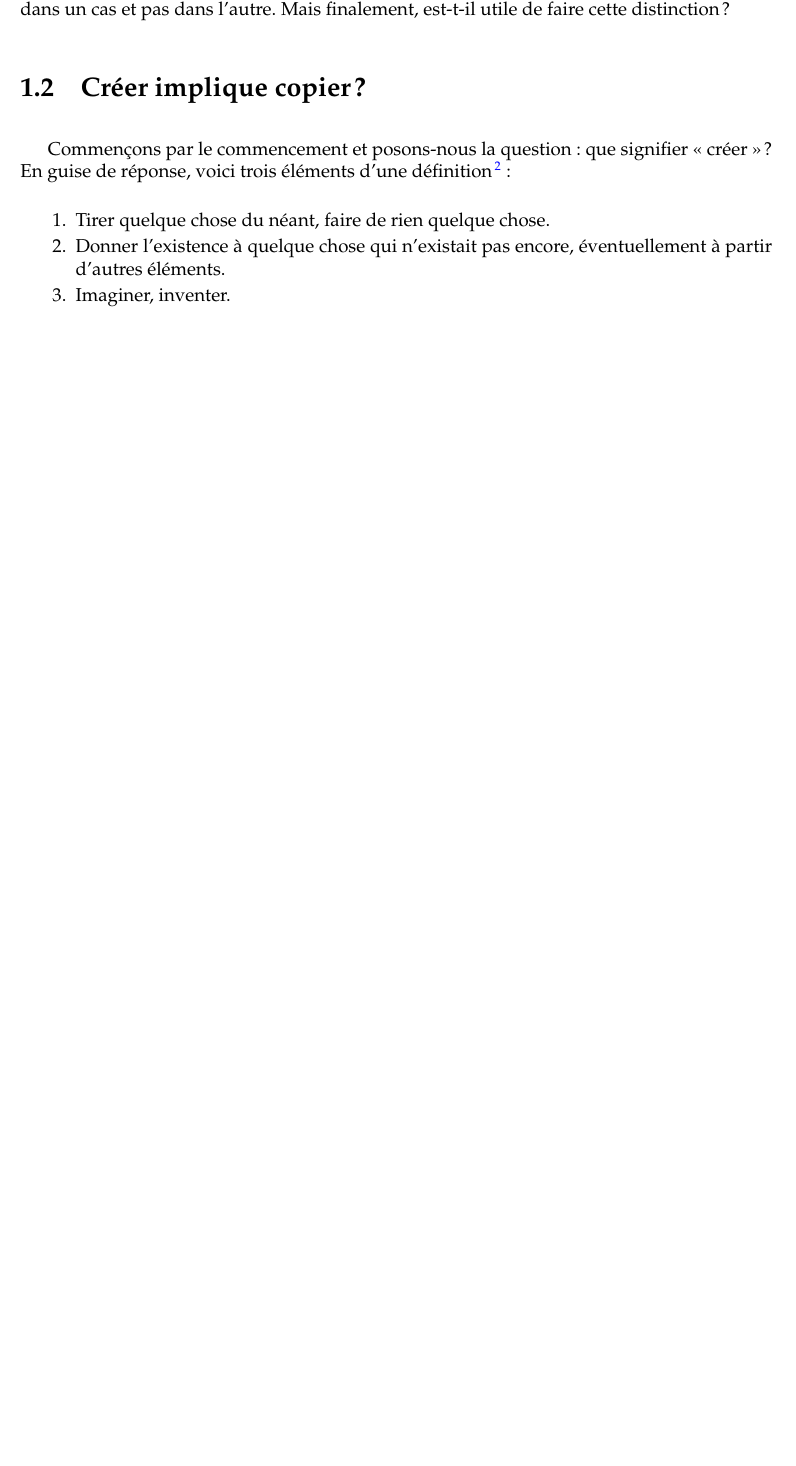
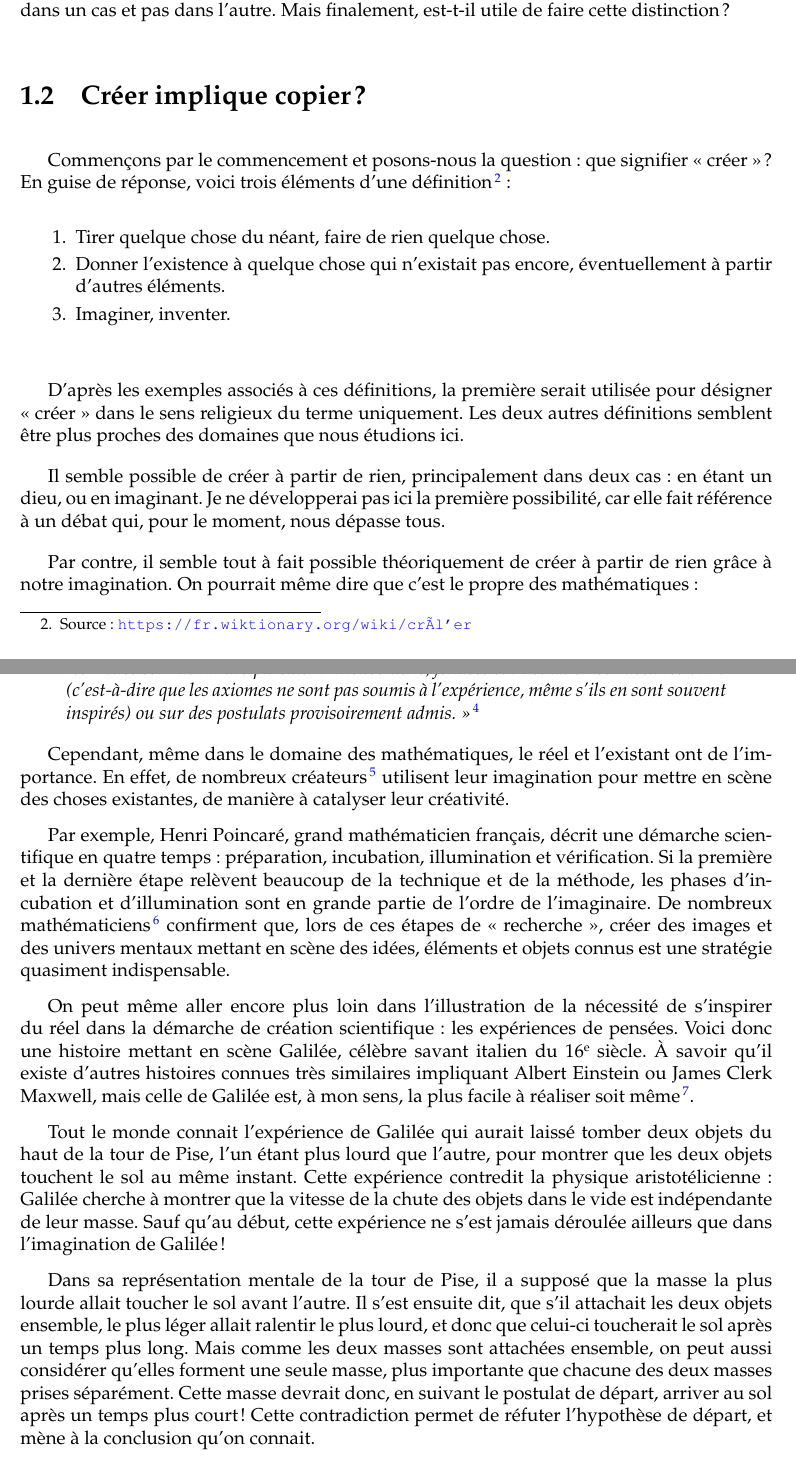
Before and after one commit to dsferruzza/copier-pour-mieux-creer, a LaTeX document (report.tex, which reads chap1.tex): part of page 6 of 9 before the commit and two parts of pages 6 and 7 of 11 after it, the two joined at a grey line, cut so that both start at the same text, the shorter picture padded with empty space. Compiled offline with pdfLaTeX.

Commit message:
Rédaction

```diff
--- a/chap1.tex
+++ b/chap1.tex
@@ -52,4 +52,37 @@ En guise de réponse, voici trois éléments d'une définition\footnote{Source :
 \item Imaginer, inventer.
 \end{enumerate}\bigskip
 
+D'après les exemples associés à ces définitions, la première serait utilisée pour désigner <<~créer~>> dans le sens religieux du terme uniquement.
+Les deux autres définitions semblent être plus proches des domaines que nous étudions ici.
 
+Il semble possible de créer à partir de rien, principalement dans deux cas : en étant un dieu, ou en imaginant.
+Je ne développerai pas ici la première possibilité, car elle fait référence à un débat qui, pour le moment, nous dépasse tous.
+
+Par contre, il semble tout à fait possible théoriquement de créer à partir de rien grâce à notre imagination.
+On pourrait même dire que c'est le propre des mathématiques :
+
+\begin{quotation}
+\textit{<<~Les mathématiques se distinguent des autres sciences par un rapport particulier au réel.
+Elles sont de nature purement intellectuelle, fondées sur des axiomes\footnote{Un axiome désigne une vérité indémontrable qui doit être admise} déclarés vrais (c'est-à-dire que les axiomes ne sont pas soumis à l'expérience, même s'ils en sont souvent inspirés) ou sur des postulats provisoirement admis.~>>}\footnote{Source : \url{https://fr.wikipedia.org/wiki/Mathématiques}}
+\end{quotation}
+
+Cependant, même dans le domaine des mathématiques, le réel et l'existant ont de l'importance.
+En effet, de nombreux créateurs\footnote{Pas seulement mathématiciens ou même scientifiques} utilisent leur imagination pour mettre en scène des choses existantes, de manière à catalyser leur créativité.
+
+Par exemple, Henri Poincaré, grand mathématicien français, décrit une démarche scientifique en quatre temps : préparation, incubation, illumination et vérification.
+Si la première et la dernière étape relèvent beaucoup de la technique et de la méthode, les phases d'incubation et d'illumination sont en grande partie de l'ordre de l'imaginaire.
+De nombreux mathématiciens\footnote{Notamment Wendelin Werner, Jacques Hadamard et Cédric Villani ; source : Sciences Humaines \no{}221} confirment que, lors de ces étapes de <<~recherche~>>, créer des images et des univers mentaux mettant en scène des idées, éléments et objets connus est une stratégie quasiment indispensable.
+
+On peut même aller encore plus loin dans l'illustration de la nécessité de s'inspirer du réel dans la démarche de création scientifique : les expériences de pensées.
+Voici donc une histoire mettant en scène Galilée, célèbre savant italien du 16\ieme{} siècle.
+À savoir qu'il existe d'autres histoires connues très similaires impliquant Albert Einstein ou James Clerk Maxwell, mais celle de Galilée est, à mon sens, la plus facile à réaliser soit même\footnote{Ami lecteur, je compte sur toi ;)}.
+
+Tout le monde connait l'expérience de Galilée qui aurait laissé tomber deux objets du haut de la tour de Pise, l'un étant plus lourd que l'autre, pour montrer que les deux objets touchent le sol au même instant.
+Cette expérience contredit la physique aristotélicienne : Galilée cherche à montrer que la vitesse de la chute des objets dans le vide est indépendante de leur masse.
+Sauf qu'au début, cette expérience ne s'est jamais déroulée ailleurs que dans l'imagination de Galilée !
+
+Dans sa représentation mentale de la tour de Pise, il a supposé que la masse la plus lourde allait toucher le sol avant l'autre.
+Il s'est ensuite dit, que s'il attachait les deux objets ensemble, le plus léger allait ralentir le plus lourd, et donc que celui-ci toucherait le sol après un temps plus long.
+Mais comme les deux masses sont attachées ensemble, on peut aussi considérer qu'elles forment une seule masse, plus importante que chacune des deux masses prises séparément.
+Cette masse devrait donc, en suivant le postulat de départ, arriver au sol après un temps plus court !
+Cette contradiction permet de réfuter l'hypothèse de départ, et mène à la conclusion qu'on connait.
```
Also changed, not shown: chap1.tex (8 more changed lines).
